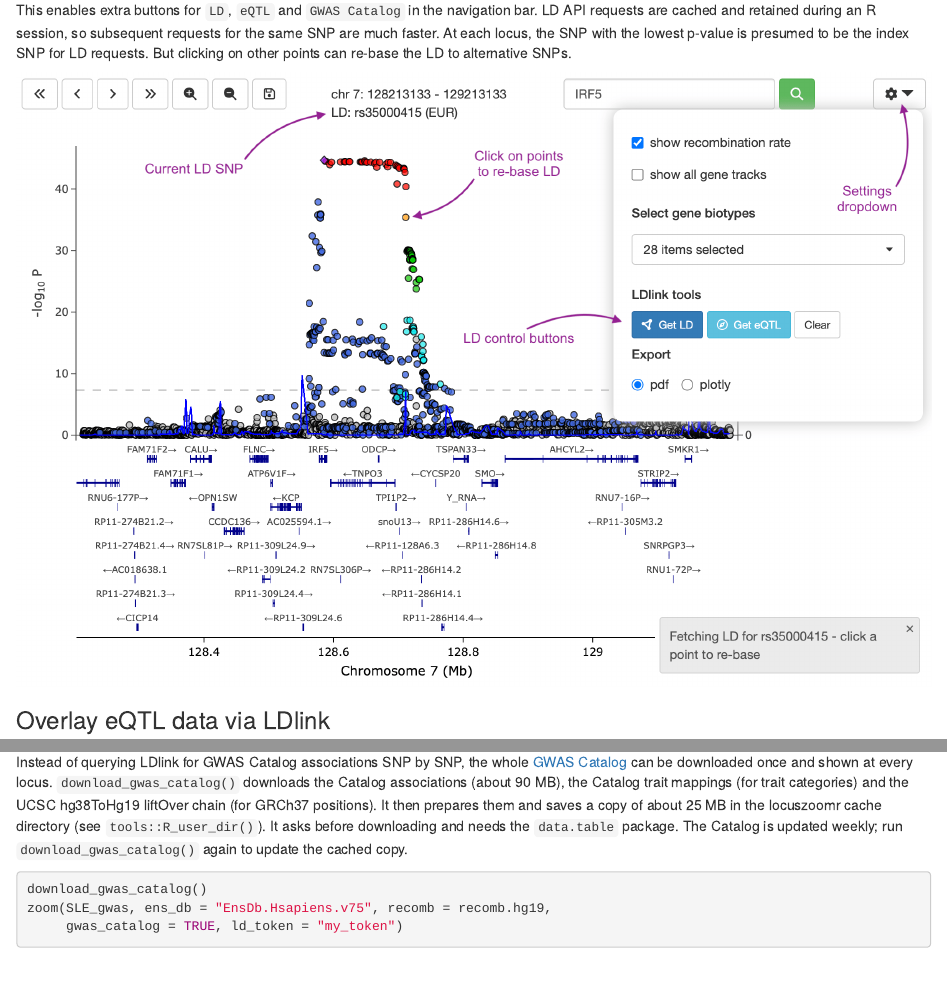
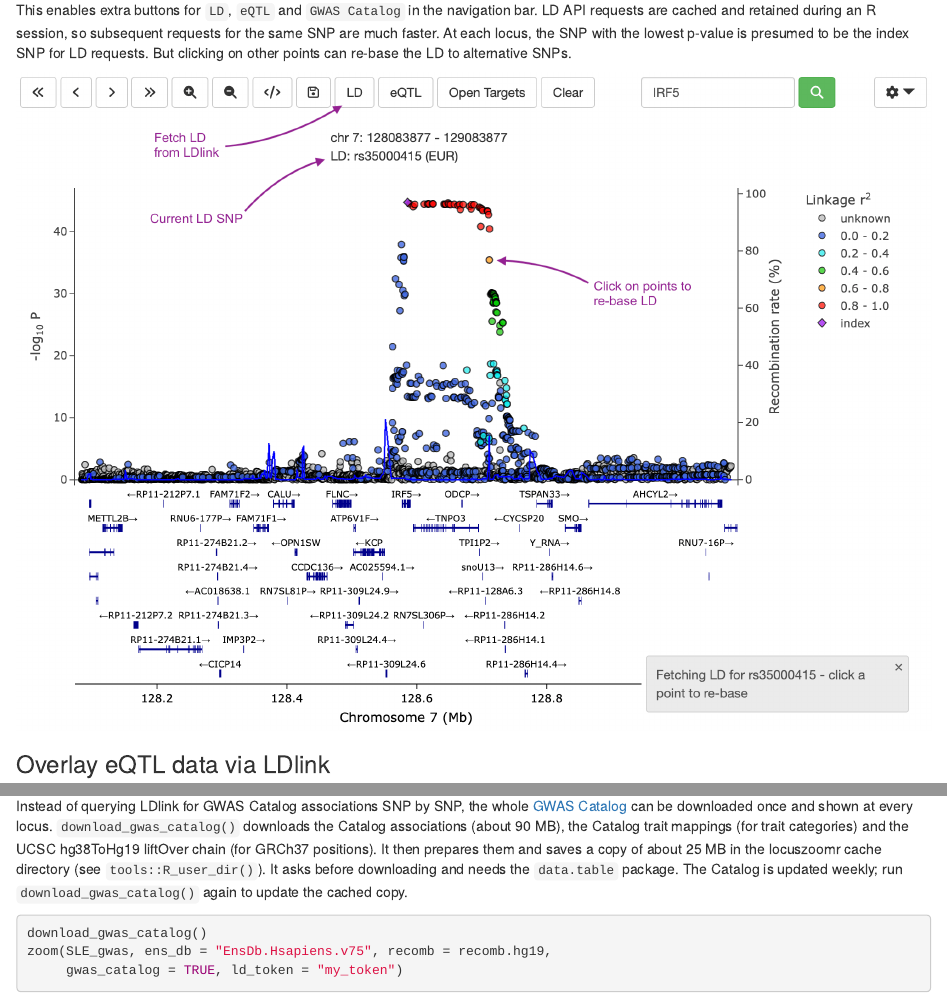
Before and after one commit to myles-lewis/locuszoomr, an R Markdown document (vignettes/zoom_browser.Rmd): the page in a window 1100 px wide, from 2400 px down, and a second part further down, joined at a grey line. Rendered offline with R 4.5, knitr and Pandoc, with nearby package versions.

Commit message:
Update vignette

````diff
--- a/vignettes/zoom_browser.Rmd
+++ b/vignettes/zoom_browser.Rmd
@@ -106,7 +106,7 @@ lowest p-value is presumed to be the index SNP for LD requests. But clicking on
 other points can re-base the LD to alternative SNPs.
 
 ```{r, out.width='100%', echo=FALSE}
-knitr::include_graphics("zoom2.png")
+knitr::include_graphics("zoom_ld.png")
 ```
 
 ### Overlay eQTL data via LDlink
````
Also changed, not shown: vignettes/zoom2.png (deleted), vignettes/zoom_eqtl.png, vignettes/zoom_gcat.png (added), vignettes/zoom_ld.png (added), vignettes/zoom_browser.Rmd (4 more changed lines).
